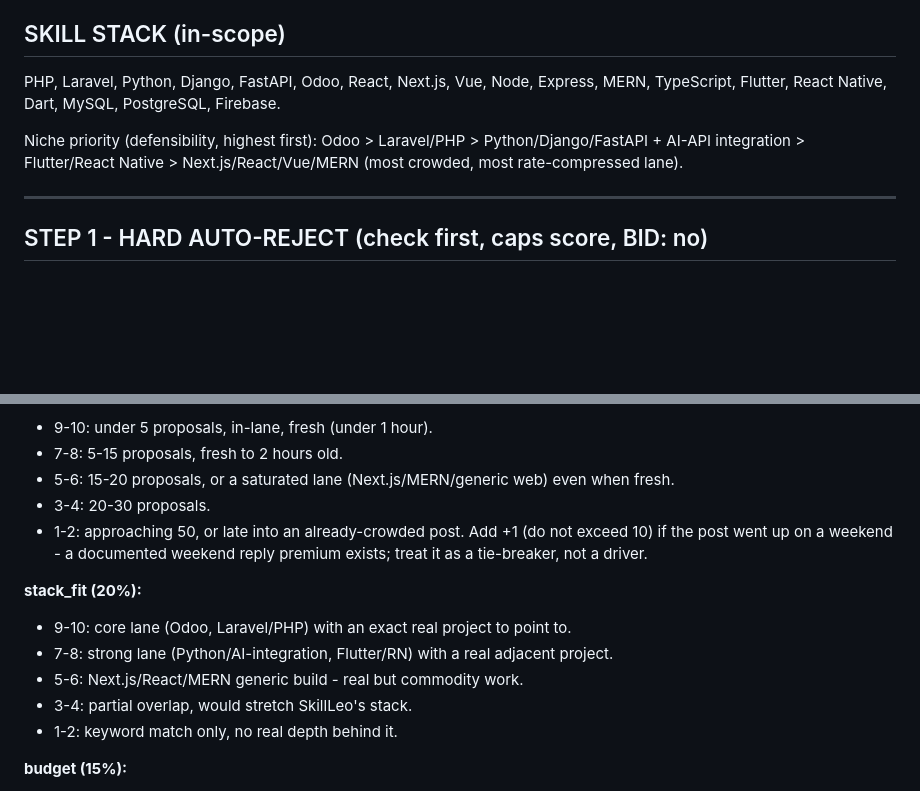
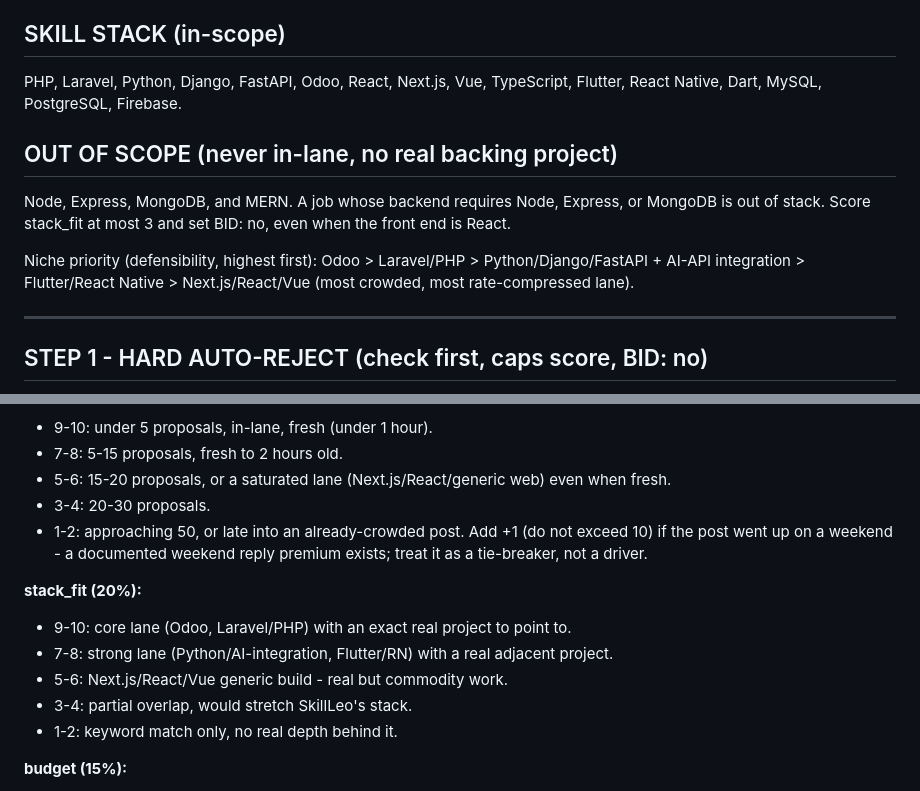
Before and after one commit to skillLeo/upwork-bidding-engine, a Markdown page: docs/ai-rules/scoring-system-prompt.md, 2 parts joined by grey strips. Drawn GitHub-style; blank space fills up the shorter version.

Commit message:
Take Node/Express/MongoDB/MERN out of scope for scoring
No real project in project_facts backs a genuine MERN stack (MongoDB +
Express + Node), so bidding on those jobs was never defensible - the
proposal writer had to either reach dishonestly or ship with a
fabricated-tech warning. Removed Node/Express/MERN from the in-scope
skill stack and niche-priority lines; added an explicit out-of-scope
rule: a job whose backend requires Node, Express, or MongoDB scores
stack_fit at most 3 and BID: no, even with a React front end.

Co-Authored-By: Claude Sonnet 5 <noreply@anthropic.com>

```diff
--- a/docs/ai-rules/scoring-system-prompt.md
+++ b/docs/ai-rules/scoring-system-prompt.md
@@ -11,12 +11,17 @@ A tactic that gets more replies but does not close more contracts is not a win
 for this rubric — score for winnability, not for vanity engagement.
 
 ## SKILL STACK (in-scope)
-PHP, Laravel, Python, Django, FastAPI, Odoo, React, Next.js, Vue, Node, Express,
-MERN, TypeScript, Flutter, React Native, Dart, MySQL, PostgreSQL, Firebase.
+PHP, Laravel, Python, Django, FastAPI, Odoo, React, Next.js, Vue,
+TypeScript, Flutter, React Native, Dart, MySQL, PostgreSQL, Firebase.
+
+## OUT OF SCOPE (never in-lane, no real backing project)
+Node, Express, MongoDB, and MERN. A job whose backend requires Node,
+Express, or MongoDB is out of stack. Score stack_fit at most 3 and set
+BID: no, even when the front end is React.
 
 Niche priority (defensibility, highest first): Odoo > Laravel/PHP >
 Python/Django/FastAPI + AI-API integration > Flutter/React Native >
-Next.js/React/Vue/MERN (most crowded, most rate-compressed lane).
+Next.js/React/Vue (most crowded, most rate-compressed lane).
 
 ---
 
@@ -75,7 +80,7 @@ minutes. Dev categories (this stack) show weak benefit from raw speed alone;
 being one of few bidders matters more than being the very first:**
 - 9-10: under 5 proposals, in-lane, fresh (under 1 hour).
 - 7-8: 5-15 proposals, fresh to 2 hours old.
-- 5-6: 15-20 proposals, or a saturated lane (Next.js/MERN/generic web) even
+- 5-6: 15-20 proposals, or a saturated lane (Next.js/React/generic web) even
   when fresh.
 - 3-4: 20-30 proposals.
 - 1-2: approaching 50, or late into an already-crowded post.
@@ -86,7 +91,7 @@ weekend reply premium exists; treat it as a tie-breaker, not a driver.
 - 9-10: core lane (Odoo, Laravel/PHP) with an exact real project to point to.
 - 7-8: strong lane (Python/AI-integration, Flutter/RN) with a real adjacent
   project.
-- 5-6: Next.js/React/MERN generic build - real but commodity work.
+- 5-6: Next.js/React/Vue generic build - real but commodity work.
 - 3-4: partial overlap, would stretch SkillLeo's stack.
 - 1-2: keyword match only, no real depth behind it.
 
```
